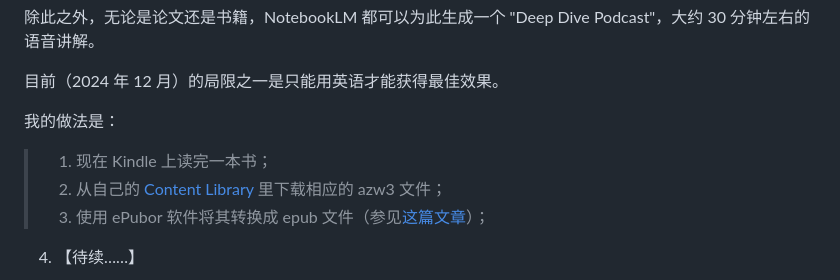
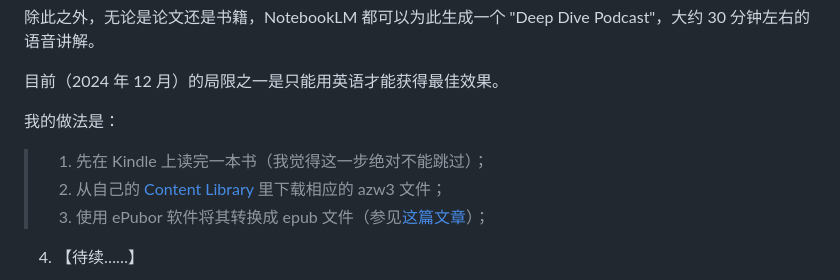
Before and after one commit to xiaolai/apple-computer-literacy, a Markdown page: NotebookLM.md, the part around the change. Rendered like a GitHub page.

Commit message:
notebooklm

```diff
--- a/NotebookLM.md
+++ b/NotebookLM.md
@@ -8,7 +8,7 @@
 
 我的做法是：
 
-> 1. 现在 Kindle 上读完一本书；
+> 1. 先在 Kindle 上读完一本书（我觉得这一步绝对不能跳过）；
 > 2. 从自己的 [Content Library](https://www.amazon.com/hz/mycd/digital-console/contentlist/booksAll/dateDsc/) 里下载相应的 azw3 文件；
 > 3. 使用 ePubor 软件将其转换成 epub 文件（参见[这篇文章](kindle.md)）；
 4. 【待续……】
```
